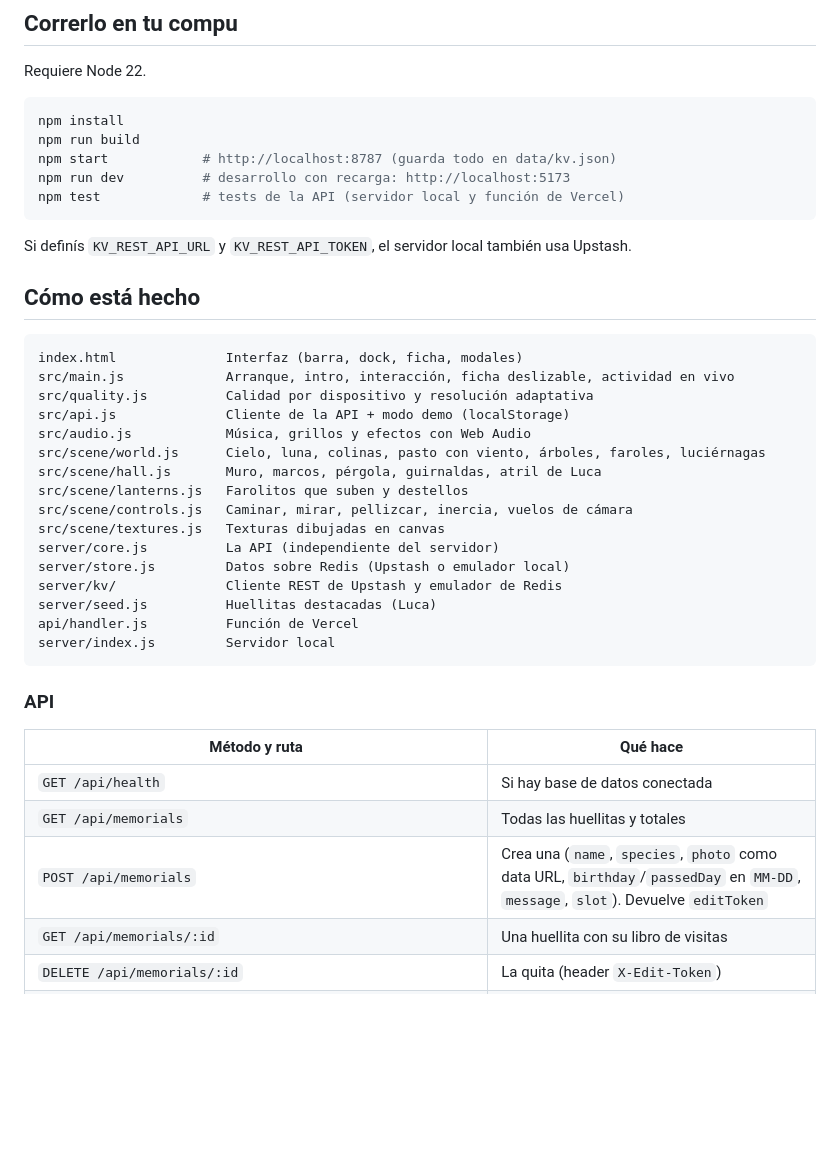
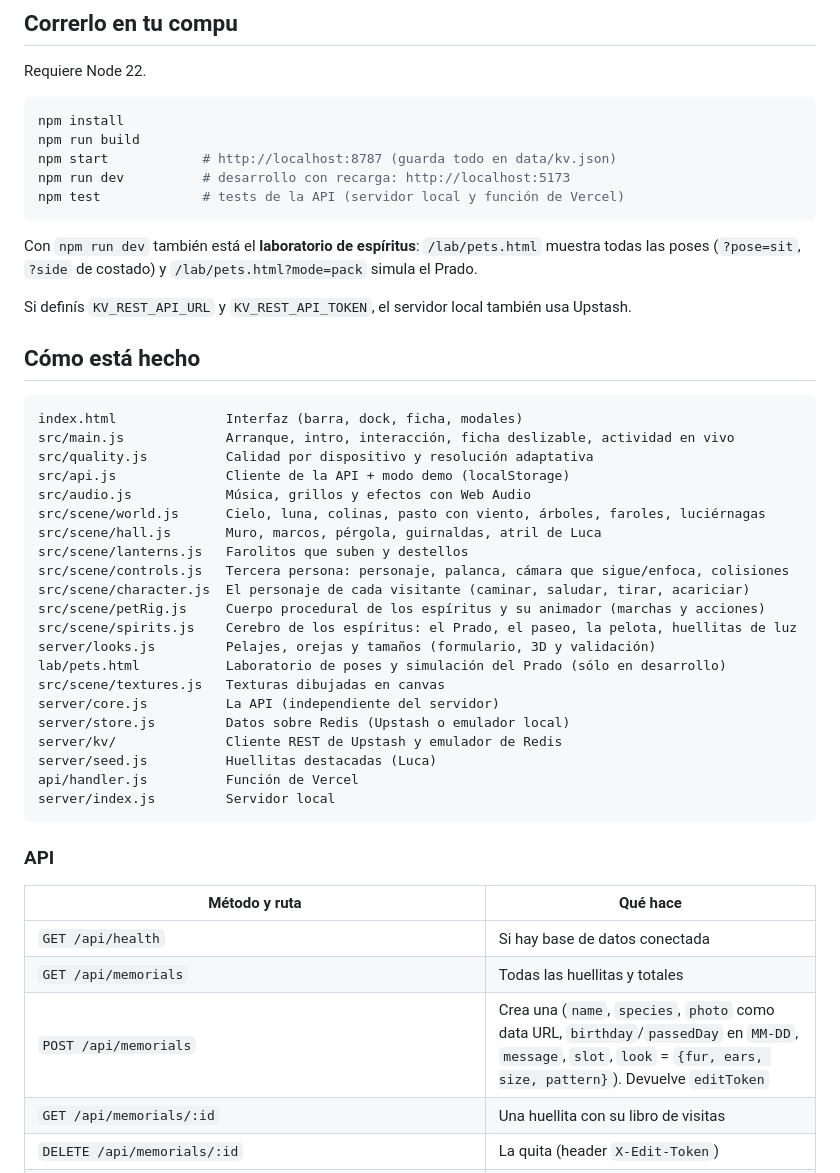
Before and after one commit to axellaban/Encende-una-huellita, a Markdown page: README.md, the part around one of its changes. Rendered like a GitHub page; blank space fills up the shorter version.

````diff
--- a/README.md
+++ b/README.md
@@ -121,6 +132,9 @@ npm run dev          # desarrollo con recarga: http://localhost:5173
 npm test             # tests de la API (servidor local y función de Vercel)
 ```
 
+Con `npm run dev` también está el **laboratorio de espíritus**: `/lab/pets.html` muestra todas las
+poses (`?pose=sit`, `?side` de costado) y `/lab/pets.html?mode=pack` simula el Prado.
+
 Si definís `KV_REST_API_URL` y `KV_REST_API_TOKEN`, el servidor local también usa Upstash.
 
 ## Cómo está hecho
@@ -134,7 +148,12 @@ src/audio.js            Música, grillos y efectos con Web Audio
 src/scene/world.js      Cielo, luna, colinas, pasto con viento, árboles, faroles, luciérnagas
 src/scene/hall.js       Muro, marcos, pérgola, guirnaldas, atril de Luca
 src/scene/lanterns.js   Farolitos que suben y destellos
-src/scene/controls.js   Caminar, mirar, pellizcar, inercia, vuelos de cámara
+src/scene/controls.js   Tercera persona: personaje, palanca, cámara que sigue/enfoca, colisiones
+src/scene/character.js  El personaje de cada visitante (caminar, saludar, tirar, acariciar)
+src/scene/petRig.js     Cuerpo procedural de los espíritus y su animador (marchas y acciones)
+src/scene/spirits.js    Cerebro de los espíritus: el Prado, el paseo, la pelota, huellitas de luz
+server/looks.js         Pelajes, orejas y tamaños (formulario, 3D y validación)
+lab/pets.html           Laboratorio de poses y simulación del Prado (sólo en desarrollo)
 src/scene/textures.js   Texturas dibujadas en canvas
 server/core.js          La API (independiente del servidor)
 server/store.js         Datos sobre Redis (Upstash o emulador local)
@@ -150,7 +169,7 @@ server/index.js         Servidor local
 | --- | --- |
 | `GET /api/health` | Si hay base de datos conectada |
 | `GET /api/memorials` | Todas las huellitas y totales |
-| `POST /api/memorials` | Crea una (`name`, `species`, `photo` como data URL, `birthday`/`passedDay` en `MM-DD`, `message`, `slot`). Devuelve `editToken` |
+| `POST /api/memorials` | Crea una (`name`, `species`, `photo` como data URL, `birthday`/`passedDay` en `MM-DD`, `message`, `slot`, `look` = `{fur, ears, size, pattern}`). Devuelve `editToken` |
 | `GET /api/memorials/:id` | Una huellita con su libro de visitas |
 | `DELETE /api/memorials/:id` | La quita (header `X-Edit-Token`) |
 | `POST /api/memorials/:id/candle` | Enciende una vela (una cada 10 min por visitante) |
````
Also changed, not shown: other parts of README.md (+17 -6 lines), AGENTS.md (+25 -6 lines), PENDIENTES.md (+6 -1 lines), docs/captura-celular.jpg, docs/captura-escritorio.jpg, 8 other files.
